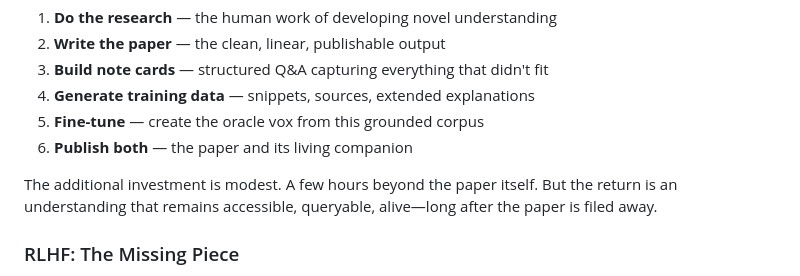
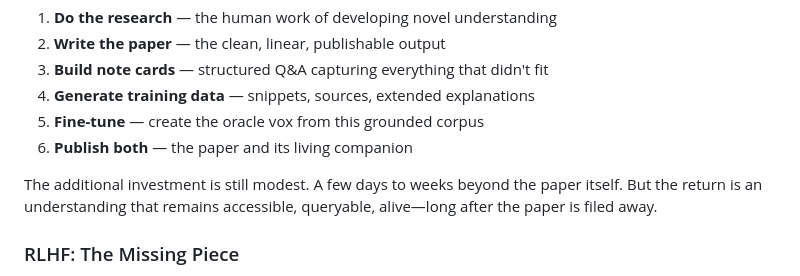
Before and after one commit to dgoldman0/qaly-flow, a Markdown page: README.md, the part around the change. Rendered like a GitHub page.

Commit message:
Improved timeframe for full testing

```diff
--- a/README.md
+++ b/README.md
@@ -153,7 +153,7 @@ The pattern is generalizable:
 5. **Fine-tune** — create the oracle vox from this grounded corpus
 6. **Publish both** — the paper and its living companion
 
-The additional investment is modest. A few hours beyond the paper itself. But the return is an understanding that remains accessible, queryable, alive—long after the paper is filed away.
+The additional investment is still modest. A few days to weeks beyond the paper itself. But the return is an understanding that remains accessible, queryable, alive—long after the paper is filed away.
 
 ### RLHF: The Missing Piece
 
```
